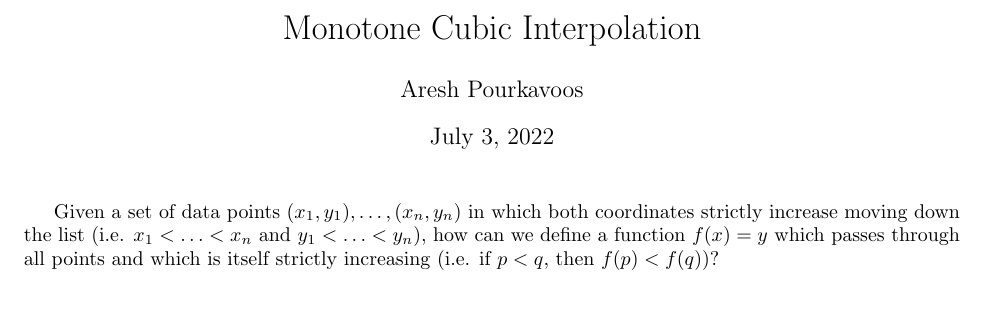
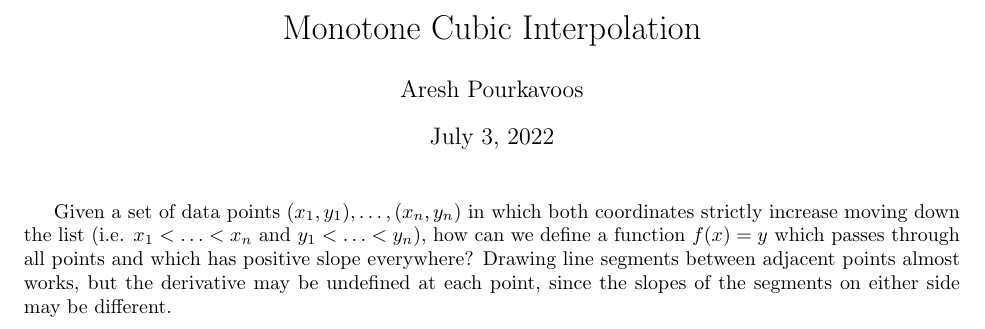
Before and after one commit to Mathtician/ideas, a LaTeX document (lerp/lerp.tex): part of the page, cut so that both start at the same text, the shorter picture padded with empty space. Compiled offline with pdfLaTeX.

Commit message:
Added to lerp

```diff
--- a/lerp/lerp.tex
+++ b/lerp/lerp.tex
@@ -15,6 +15,9 @@ Given a set of data points $(x_1, y_1), \ldots, (x_n, y_n)$
 in which both coordinates strictly increase moving down the list
 (i.e. $x_1 < \ldots < x_n$ and $y_1 < \ldots < y_n$),
 how can we define a function $f(x) = y$ which passes through all points
-and which is itself strictly increasing (i.e. if $p < q$, then $f(p) < f(q)$)?
+and which has positive slope everywhere?
+Drawing line segments between adjacent points almost works,
+but the derivative may be undefined at each point,
+since the slopes of the segments on either side may be different.
 
 \end{document}
```
Also changed, not shown: lerp/lerp.pdf.
